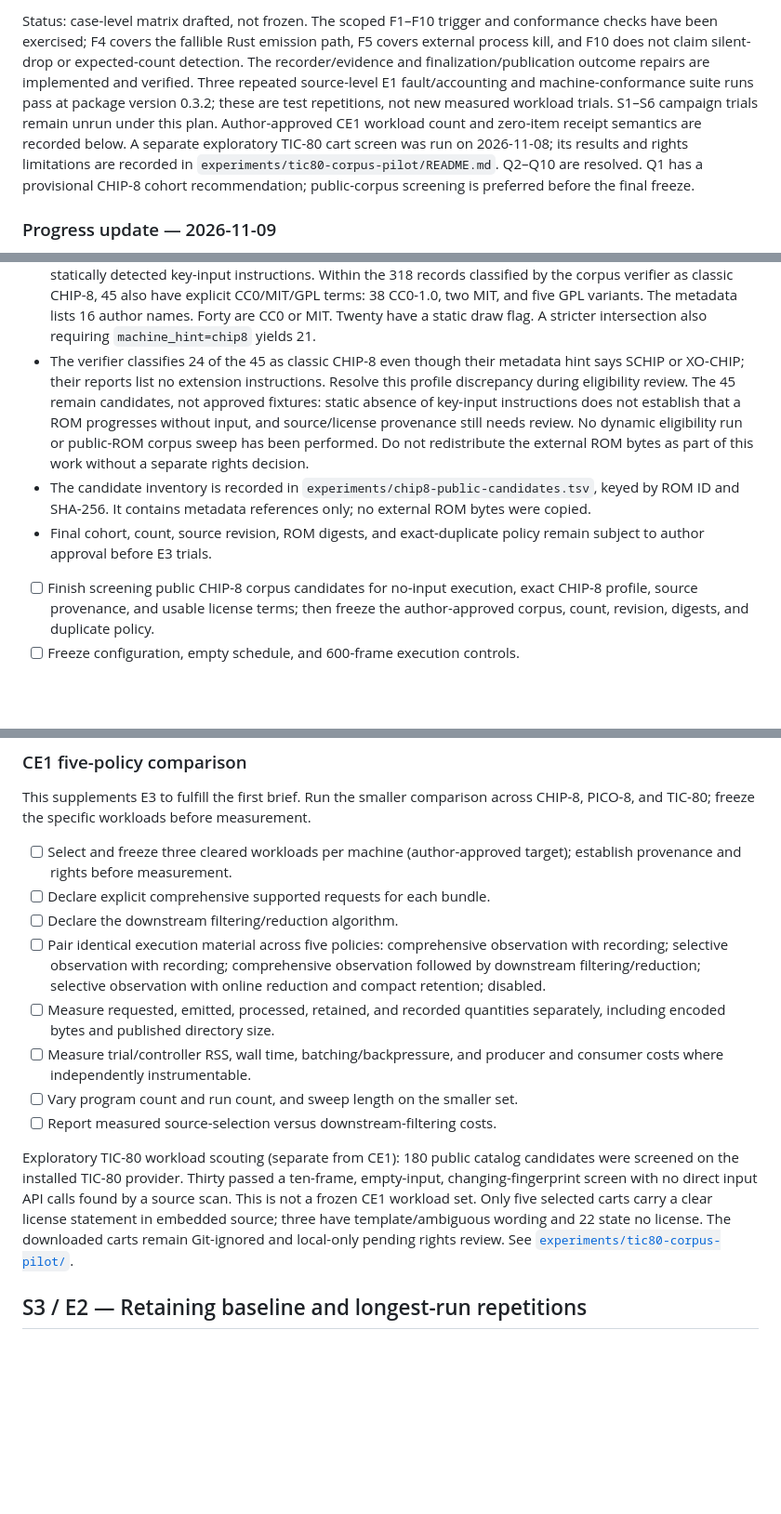
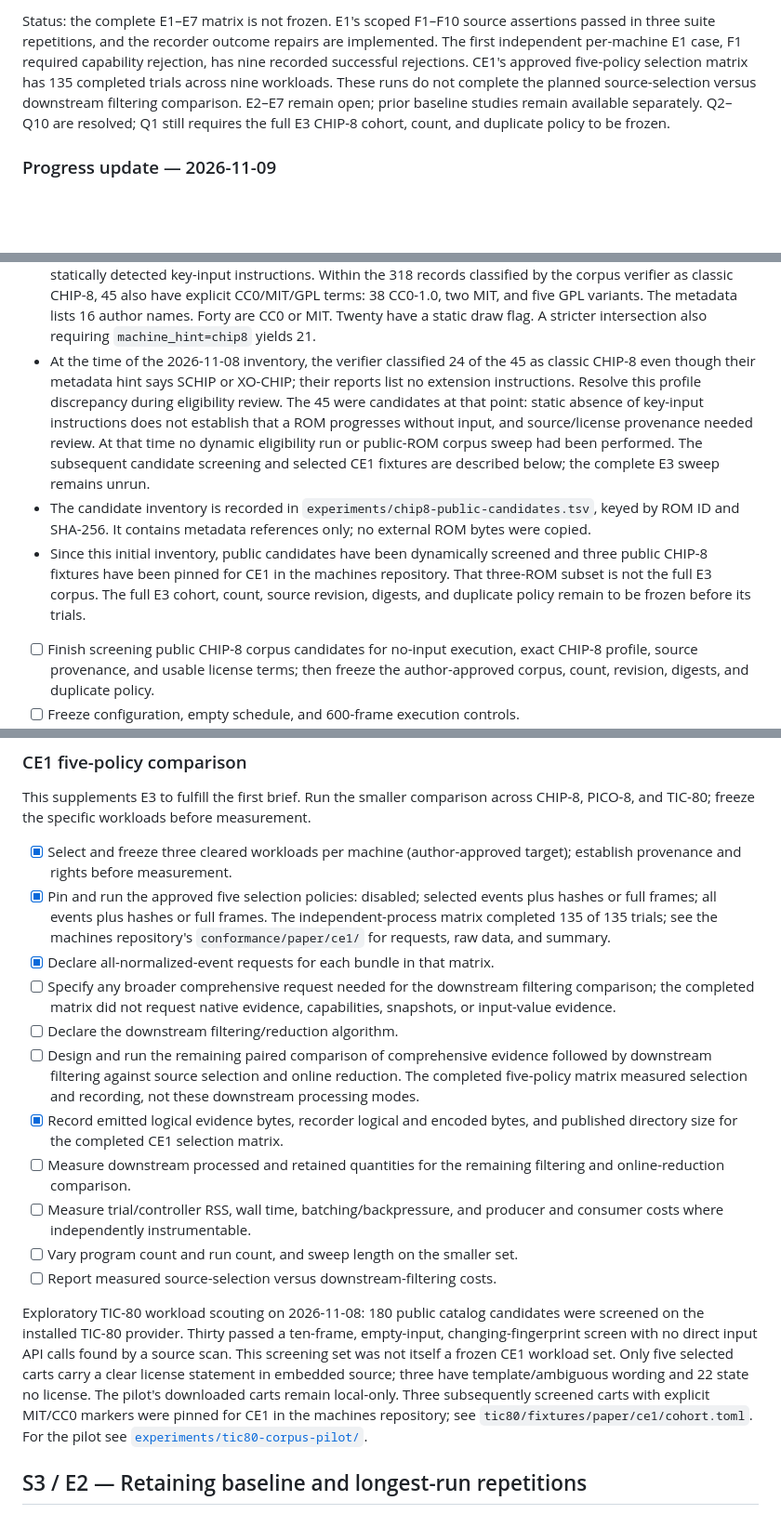
Before and after one commit to lospooky/glassvm, a Markdown page: docs/paper/PAPER_EXPERIMENTAL_GAP_CLOSURE_PLAN.md, 3 parts joined by grey strips. Shown at 93% size. Drawn GitHub-style; blank space fills up the shorter version.

Commit message:
Refresh the experimental gap closure plan
- Record completed CE1 selection trials and required-capability rejection cases.
- Separate remaining corpus, downstream filtering, and equivalence work from historical notes.

```diff
--- a/docs/paper/PAPER_EXPERIMENTAL_GAP_CLOSURE_PLAN.md
+++ b/docs/paper/PAPER_EXPERIMENTAL_GAP_CLOSURE_PLAN.md
@@ -4,18 +4,13 @@ Updated: 2026-11-08
 
-Status: case-level matrix drafted, not frozen. The scoped F1–F10 trigger and
-conformance checks have been exercised; F4 covers the fallible Rust emission
-path, F5 covers external process kill, and F10 does not claim silent-drop or
-expected-count detection. The recorder/evidence and finalization/publication
-outcome repairs are implemented and verified. Three repeated source-level E1
-fault/accounting and machine-conformance suite runs pass at package version
-0.3.2; these are test repetitions, not new measured workload trials. S1–S6
-campaign trials remain unrun under this plan. Author-approved CE1 workload
-count and zero-item receipt semantics are recorded below.
-A separate exploratory TIC-80 cart screen was run on 2026-11-08; its results
-and rights limitations are recorded in
-`experiments/tic80-corpus-pilot/README.md`. Q2–Q10 are resolved. Q1 has a
-provisional CHIP-8 cohort recommendation; public-corpus screening is preferred
-before the final freeze.
+Status: the complete E1–E7 matrix is not frozen. E1's scoped F1–F10 source
+assertions passed in three suite repetitions, and the recorder outcome repairs
+are implemented. The first independent per-machine E1 case, F1 required
+capability rejection, has nine recorded successful rejections. CE1's approved
+five-policy selection matrix has 135 completed trials across nine workloads.
+These runs do not complete the planned source-selection versus downstream
+filtering comparison. E2–E7 remain open; prior baseline studies remain
+available separately. Q2–Q10 are resolved; Q1 still requires the full E3
+CHIP-8 cohort, count, and duplicate policy to be frozen.
 
 ### Progress update — 2026-11-09
 
@@ -190,19 +185,24 @@ fault-injection study using submitted machine programs.
   CC0/MIT/GPL terms: 38 CC0-1.0, two MIT, and five GPL variants. The metadata
   lists 16 author names. Forty are CC0 or MIT. Twenty have a static draw flag.
   A stricter intersection also requiring `machine_hint=chip8` yields 21.
-- The verifier classifies 24 of the 45 as classic CHIP-8 even though their
+- At the time of the 2026-11-08 inventory, the verifier classified 24 of the
+  45 as classic CHIP-8 even though their
   metadata hint says SCHIP or XO-CHIP; their reports list no extension
   instructions. Resolve this profile discrepancy during eligibility review.
-  The 45 remain candidates, not approved fixtures: static absence of key-input
+  The 45 were candidates at that point: static absence of key-input
   instructions does not establish that a ROM progresses without input, and
-  source/license provenance still needs review. No dynamic eligibility run or
-  public-ROM corpus sweep has been performed. Do not redistribute the external
-  ROM bytes as part of this work without a separate rights decision.
+  source/license provenance needed review. At that time no dynamic eligibility
+  run or public-ROM corpus sweep had been performed. The subsequent candidate
+  screening and selected CE1 fixtures are described below; the complete E3
+  sweep remains unrun.
 - The candidate inventory is recorded in
   `experiments/chip8-public-candidates.tsv`, keyed by ROM ID and SHA-256. It
   contains metadata references only; no external ROM bytes were copied.
-- Final cohort, count, source revision, ROM digests, and exact-duplicate policy
-  remain subject to author approval before E3 trials.
+- Since this initial inventory, public candidates have been dynamically screened
+  and three public CHIP-8 fixtures have been pinned for CE1 in the machines
+  repository. That three-ROM subset is not the full E3 corpus. The full E3
+  cohort, count, source revision, digests, and duplicate policy remain to be
+  frozen before its trials.
 
 - [ ] Finish screening public CHIP-8 corpus candidates for no-input execution,
   exact CHIP-8 profile, source provenance, and usable license terms; then freeze
@@ -221,28 +221,40 @@ fault-injection study using submitted machine programs.
 This supplements E3 to fulfill the first brief. Run the smaller comparison across
 CHIP-8, PICO-8, and TIC-80; freeze the specific workloads before measurement.
 
-- [ ] Select and freeze three cleared workloads per machine (author-approved
+- [x] Select and freeze three cleared workloads per machine (author-approved
   target); establish provenance and rights before measurement.
-- [ ] Declare explicit comprehensive supported requests for each bundle.
+- [x] Pin and run the approved five selection policies: disabled; selected
+  events plus hashes or full frames; all events plus hashes or full frames.
+  The independent-process matrix completed 135 of 135 trials; see the machines
+  repository's `conformance/paper/ce1/` for requests, raw data, and summary.
+- [x] Declare all-normalized-event requests for each bundle in that matrix.
+- [ ] Specify any broader comprehensive request needed for the downstream
+  filtering comparison; the completed matrix did not request native evidence,
+  capabilities, snapshots, or input-value evidence.
 - [ ] Declare the downstream filtering/reduction algorithm.
-- [ ] Pair identical execution material across five policies:
-  comprehensive observation with recording; selective observation with recording;
-  comprehensive observation followed by downstream filtering/reduction;
-  selective observation with online reduction and compact retention; disabled.
-- [ ] Measure requested, emitted, processed, retained, and recorded quantities
-  separately, including encoded bytes and published directory size.
+- [ ] Design and run the remaining paired comparison of comprehensive evidence
+  followed by downstream filtering against source selection and online reduction.
+  The completed five-policy matrix measured selection and recording, not these
+  downstream processing modes.
+- [x] Record emitted logical evidence bytes, recorder logical and encoded
+  bytes, and published directory size for the completed CE1 selection matrix.
+- [ ] Measure downstream processed and retained quantities for the remaining
+  filtering and online-reduction comparison.
 - [ ] Measure trial/controller RSS, wall time, batching/backpressure, and producer
   and consumer costs where independently instrumentable.
 - [ ] Vary program count and run count, and sweep length on the smaller set.
 - [ ] Report measured source-selection versus downstream-filtering costs.
 
-Exploratory TIC-80 workload scouting (separate from CE1): 180 public catalog
+Exploratory TIC-80 workload scouting on 2026-11-08: 180 public catalog
 candidates were screened on the installed TIC-80 provider. Thirty passed a
 ten-frame, empty-input, changing-fingerprint screen with no direct input API
-calls found by a source scan. This is not a frozen CE1 workload set. Only five
+calls found by a source scan. This screening set was not itself a frozen CE1
+workload set. Only five
 selected carts carry a clear license statement in embedded source; three have
-template/ambiguous wording and 22 state no license. The downloaded carts remain
-Git-ignored and local-only pending rights review. See
+template/ambiguous wording and 22 state no license. The pilot's downloaded
+carts remain local-only. Three subsequently screened carts with explicit
+MIT/CC0 markers were pinned for CE1 in the machines repository; see
+`tic80/fixtures/paper/ce1/cohort.toml`. For the pilot see
 [`experiments/tic80-corpus-pilot/`](experiments/tic80-corpus-pilot/).
 
 ## S3 / E2 — Retaining baseline and longest-run repetitions
```
Also changed, not shown: other parts of docs/paper/PAPER_EXPERIMENTAL_GAP_CLOSURE_PLAN.md (+6 -3 lines).
